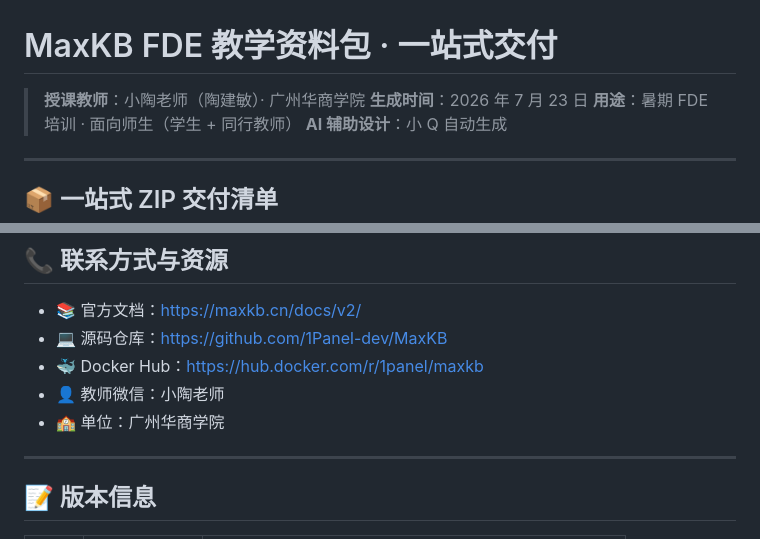
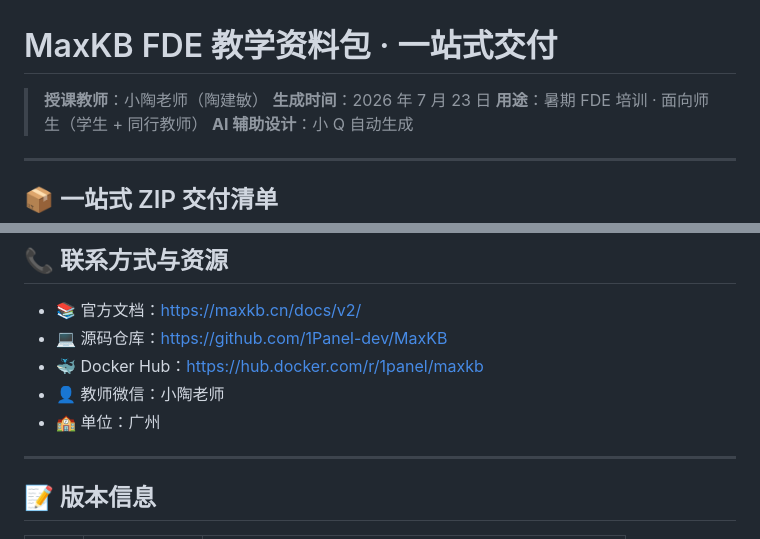
Before and after one commit to Taoj2025/maxkb-course-site, a Markdown page: downloads/r_m3n4o5p6.md, 2 parts joined by grey strips. GitHub-like rendering.

Commit message:
chore: 资源页同步

```diff
--- a/downloads/r_m3n4o5p6.md
+++ b/downloads/r_m3n4o5p6.md
@@ -1,6 +1,6 @@
 # MaxKB FDE 教学资料包 · 一站式交付
 
-> **授课教师**：小陶老师（陶建敏）· 广州华商学院
+> **授课教师**：小陶老师（陶建敏）
 > **生成时间**：2026 年 7 月 23 日
 > **用途**：暑期 FDE 培训 · 面向师生（学生 + 同行教师）
 > **AI 辅助设计**：小 Q 自动生成
@@ -200,7 +200,7 @@ MaxKB教学案例/
 - 💻 源码仓库：https://github.com/1Panel-dev/MaxKB
 - 🐳 Docker Hub：https://hub.docker.com/r/1panel/maxkb
 - 👤 教师微信：小陶老师
-- 🏫 单位：广州华商学院
+- 🏫 单位：广州
 
 ---
 
```
